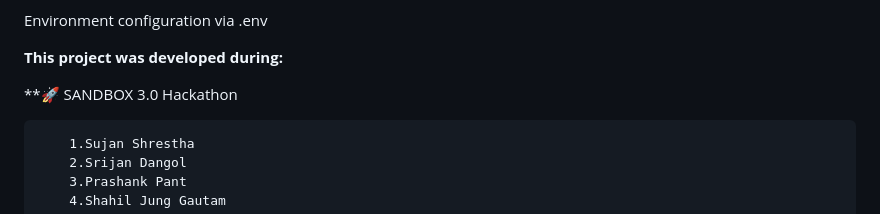
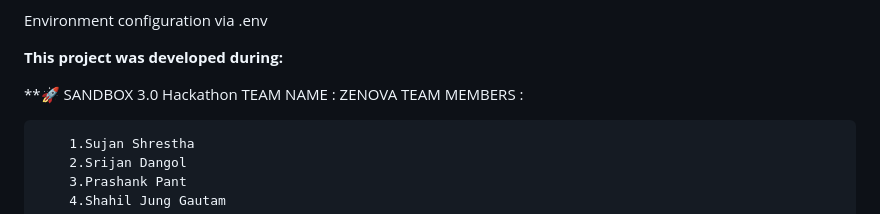
Before and after one commit to iccyexojv/Honey-Sting-Nepal, a Markdown page: README.md, the part around the change. GitHub-like rendering.

```diff
--- a/README.md
+++ b/README.md
@@ -192,6 +192,8 @@ Environment configuration via .env
 ****This project was developed during:****
 
 **🚀 SANDBOX 3.0 Hackathon
+TEAM NAME : ZENOVA
+TEAM MEMBERS :
 
         1.Sujan Shrestha
         2.Srijan Dangol
```
